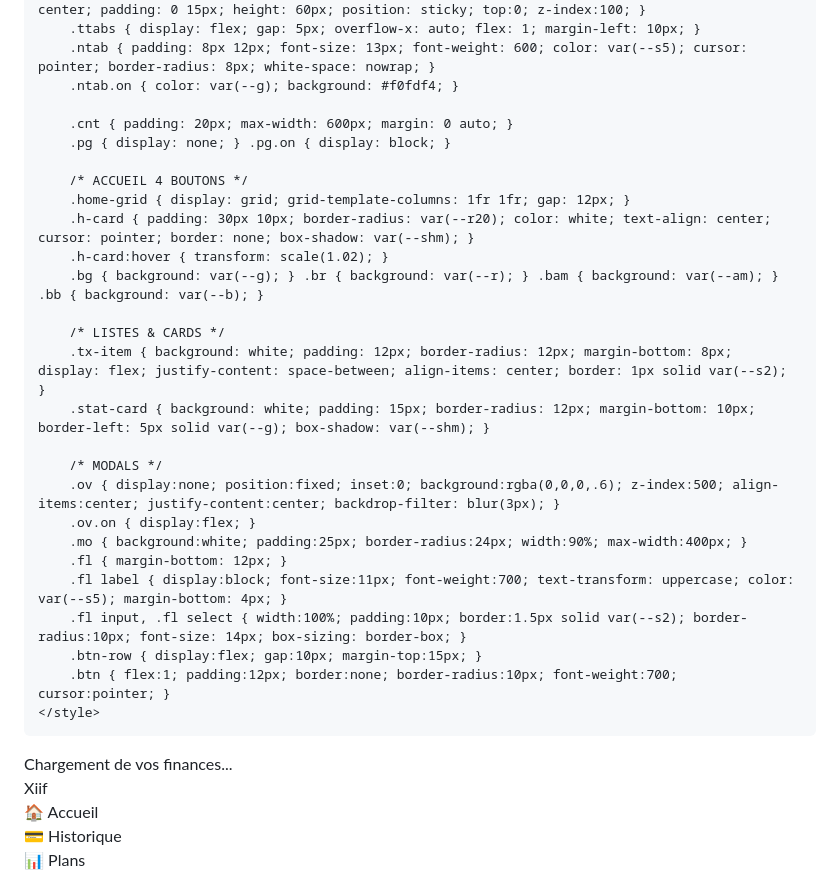
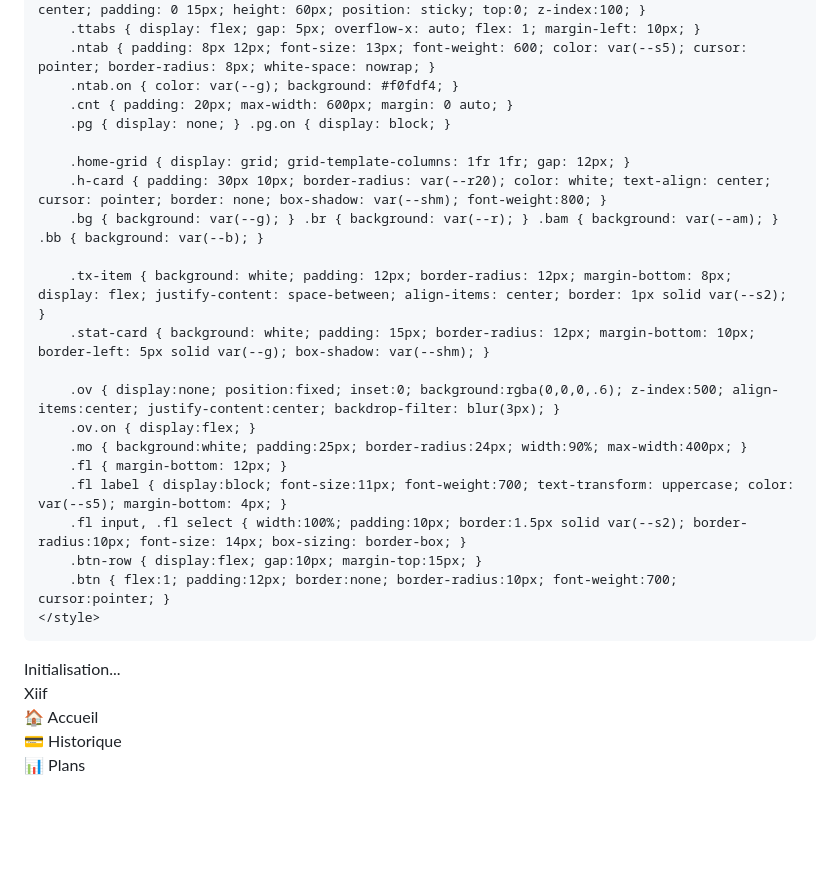
Before and after one commit to Papecolysarr/xiif-xamxam-finance-bon, a Markdown page: README.md, the part around one of its changes. Drawn GitHub-style; blank space fills up the shorter version.

```diff
--- a/README.md
+++ b/README.md
@@ -132,21 +153,16 @@
         .ttabs { display: flex; gap: 5px; overflow-x: auto; flex: 1; margin-left: 10px; }
         .ntab { padding: 8px 12px; font-size: 13px; font-weight: 600; color: var(--s5); cursor: pointer; border-radius: 8px; white-space: nowrap; }
         .ntab.on { color: var(--g); background: #f0fdf4; }
-
         .cnt { padding: 20px; max-width: 600px; margin: 0 auto; }
         .pg { display: none; } .pg.on { display: block; }
 
-        /* ACCUEIL 4 BOUTONS */
         .home-grid { display: grid; grid-template-columns: 1fr 1fr; gap: 12px; }
-        .h-card { padding: 30px 10px; border-radius: var(--r20); color: white; text-align: center; cursor: pointer; border: none; box-shadow: var(--shm); }
-        .h-card:hover { transform: scale(1.02); }
+        .h-card { padding: 30px 10px; border-radius: var(--r20); color: white; text-align: center; cursor: pointer; border: none; box-shadow: var(--shm); font-weight:800; }
         .bg { background: var(--g); } .br { background: var(--r); } .bam { background: var(--am); } .bb { background: var(--b); }
 
-        /* LISTES & CARDS */
         .tx-item { background: white; padding: 12px; border-radius: 12px; margin-bottom: 8px; display: flex; justify-content: space-between; align-items: center; border: 1px solid var(--s2); }
         .stat-card { background: white; padding: 15px; border-radius: 12px; margin-bottom: 10px; border-left: 5px solid var(--g); box-shadow: var(--shm); }
 
-        /* MODALS */
         .ov { display:none; position:fixed; inset:0; background:rgba(0,0,0,.6); z-index:500; align-items:center; justify-content:center; backdrop-filter: blur(3px); }
         .ov.on { display:flex; }
         .mo { background:white; padding:25px; border-radius:24px; width:90%; max-width:400px; }
@@ -159,7 +175,7 @@
 </head>
 <body>
 
-<div id="ld" style="text-align:center; padding-top:100px;">Chargement de vos finances...</div>
+<div id="ld" style="text-align:center; padding-top:100px;">Initialisation...</div>
 
 <div id="ap" style="display:none; flex-direction:column;">
     <nav class="tnav">
```
Also changed, not shown: other parts of README.md (+46 -15 lines).
